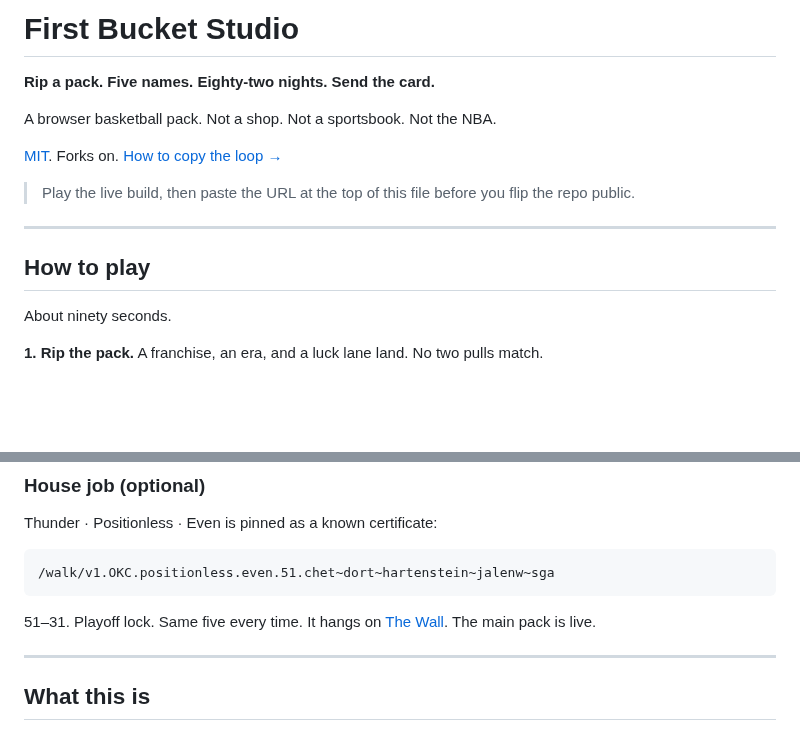
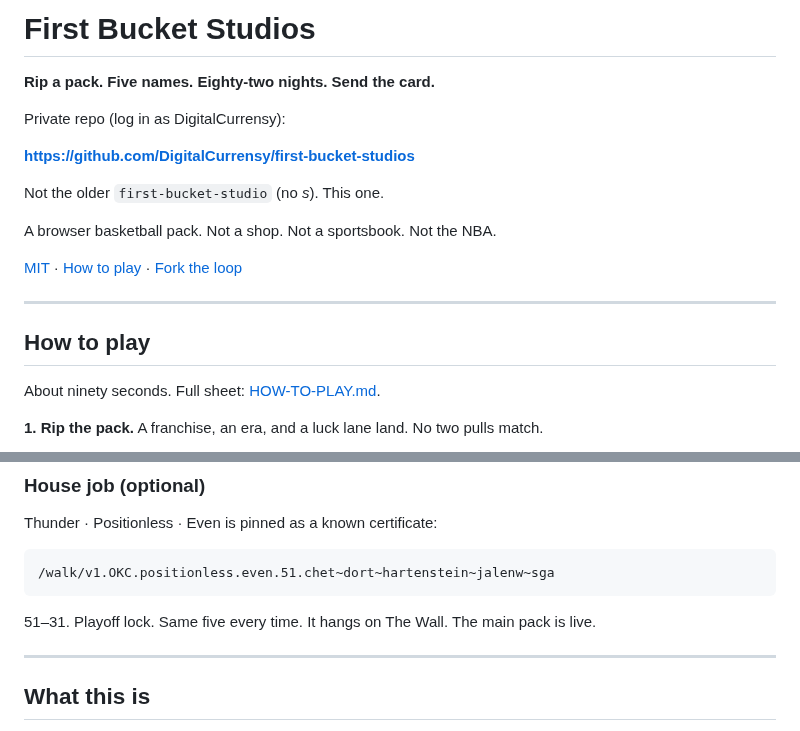
Before and after one commit to DigitalCurrensy/first-bucket-studios, a Markdown page: README.md, 2 parts joined by grey strips. GitHub-like rendering; blank space fills up the shorter version.

````diff
--- a/README.md
+++ b/README.md
@@ -1,18 +1,22 @@
-# First Bucket Studio
+# First Bucket Studios
 
 **Rip a pack. Five names. Eighty-two nights. Send the card.**
 
+Private repo (log in as DigitalCurrensy):
+
+**https://github.com/DigitalCurrensy/first-bucket-studios**
+
+Not the older `first-bucket-studio` (no *s*). This one.
+
 A browser basketball pack. Not a shop. Not a sportsbook. Not the NBA.
 
-[MIT](LICENSE). Forks on. [How to copy the loop →](FORK.md)
-
-> Play the live build, then paste the URL at the top of this file before you flip the repo public.
+[MIT](LICENSE) · [How to play](HOW-TO-PLAY.md) · [Fork the loop](FORK.md)
 
 ---
 
 ## How to play
 
-About ninety seconds.
+About ninety seconds. Full sheet: [HOW-TO-PLAY.md](HOW-TO-PLAY.md).
 
 **1. Rip the pack.** A franchise, an era, and a luck lane land. No two pulls match.
 
@@ -53,7 +57,7 @@ Thunder · Positionless · Even is pinned as a known certificate:
 /walk/v1.OKC.positionless.even.51.chet~dort~hartenstein~jalenw~sga
 ```
 
-51–31. Playoff lock. Same five every time. It hangs on [The Wall](/wall). The main pack is live.
+51–31. Playoff lock. Same five every time. It hangs on The Wall. The main pack is live.
 
 ---
 
````
Also changed, not shown: other parts of README.md (+2 -2 lines), HOW-TO-PLAY.md (added, +57 -0 lines), docs/stills/01-home.jpg, docs/stills/02-foil.jpg, docs/stills/03-result.jpg, docs/stills/04-tray.jpg, 5 other files.
